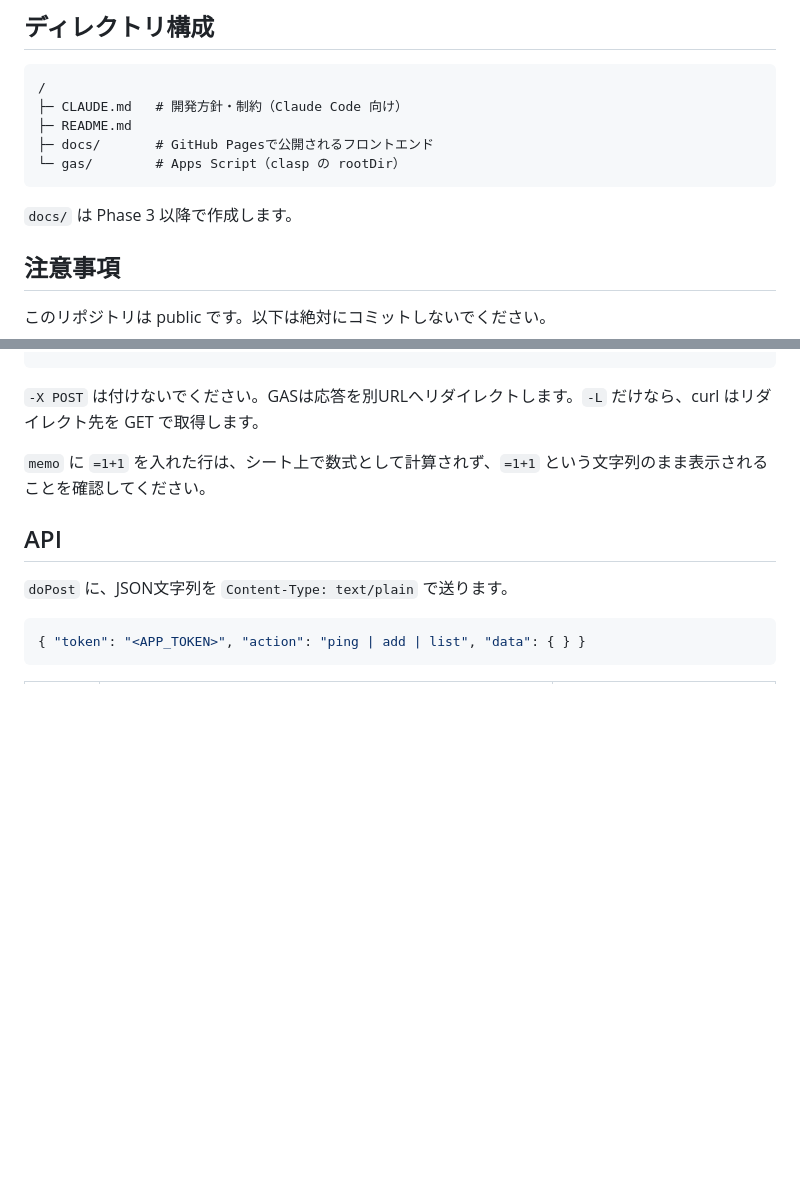
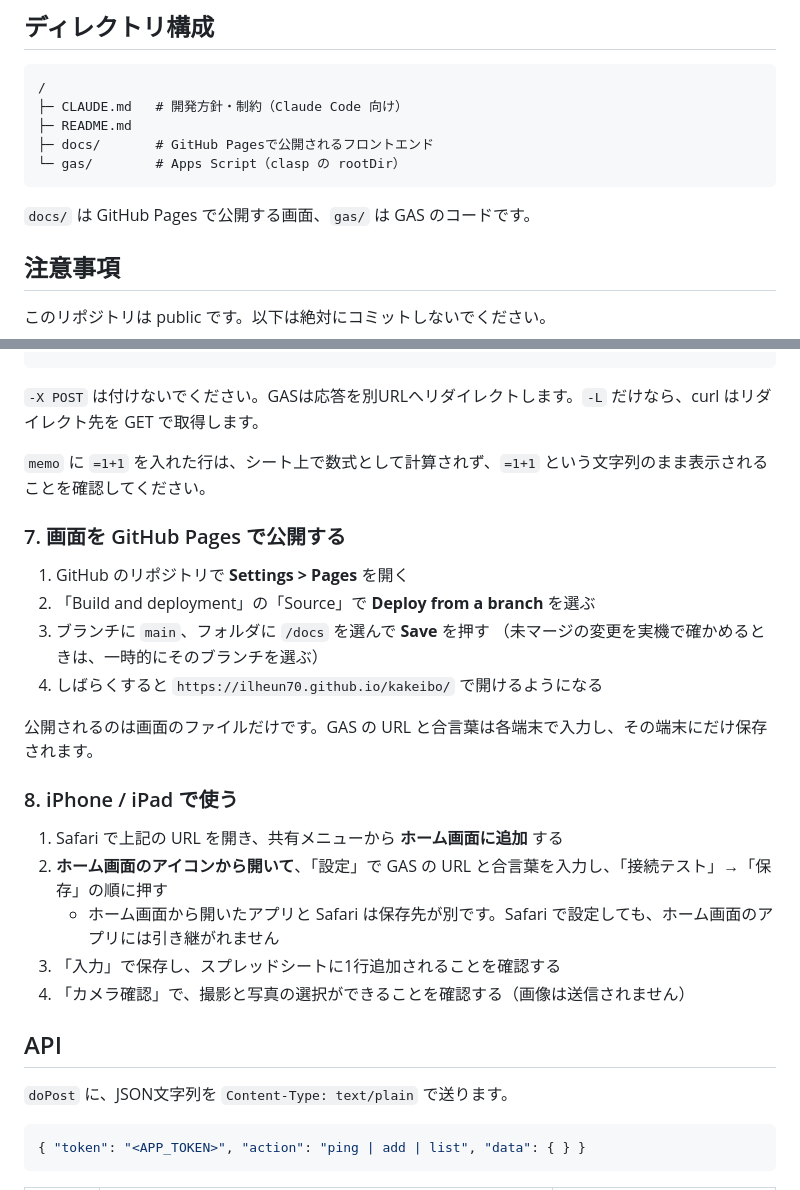
Before and after one commit to ilheun70/kakeibo, a Markdown page: README.md, 2 parts joined by grey strips. Drawn GitHub-style; blank space fills up the shorter version.

Commit message:
README: GitHub Pages の公開手順と iPhone / iPad での使い方を追記
Co-Authored-By: Claude Opus 5.5 <noreply@anthropic.com>
Claude-Session: https://claude.ai/code/session_01GYrppMmZZ5UH4hv75ZHGPU

````diff
--- a/README.md
+++ b/README.md
@@ -29,7 +29,7 @@ Google Apps Script Webアプリ（gas/）
 └─ gas/        # Apps Script（clasp の rootDir）
 ```
 
-`docs/` は Phase 3 以降で作成します。
+`docs/` は GitHub Pages で公開する画面、`gas/` は GAS のコードです。
 
 ## 注意事項
 
@@ -207,6 +207,24 @@ curl -sSL "$GAS_URL"
 
 `memo` に `=1+1` を入れた行は、シート上で数式として計算されず、`=1+1` という文字列のまま表示されることを確認してください。
 
+### 7. 画面を GitHub Pages で公開する
+
+1. GitHub のリポジトリで **Settings > Pages** を開く
+2. 「Build and deployment」の「Source」で **Deploy from a branch** を選ぶ
+3. ブランチに `main`、フォルダに `/docs` を選んで **Save** を押す
+   （未マージの変更を実機で確かめるときは、一時的にそのブランチを選ぶ）
+4. しばらくすると `https://ilheun70.github.io/kakeibo/` で開けるようになる
+
+公開されるのは画面のファイルだけです。GAS の URL と合言葉は各端末で入力し、その端末にだけ保存されます。
+
+### 8. iPhone / iPad で使う
+
+1. Safari で上記の URL を開き、共有メニューから **ホーム画面に追加** する
+2. **ホーム画面のアイコンから開いて**、「設定」で GAS の URL と合言葉を入力し、「接続テスト」→「保存」の順に押す
+   - ホーム画面から開いたアプリと Safari は保存先が別です。Safari で設定しても、ホーム画面のアプリには引き継がれません
+3. 「入力」で保存し、スプレッドシートに1行追加されることを確認する
+4. 「カメラ確認」で、撮影と写真の選択ができることを確認する（画像は送信されません）
+
 ## API
 
 `doPost` に、JSON文字列を `Content-Type: text/plain` で送ります。
````
